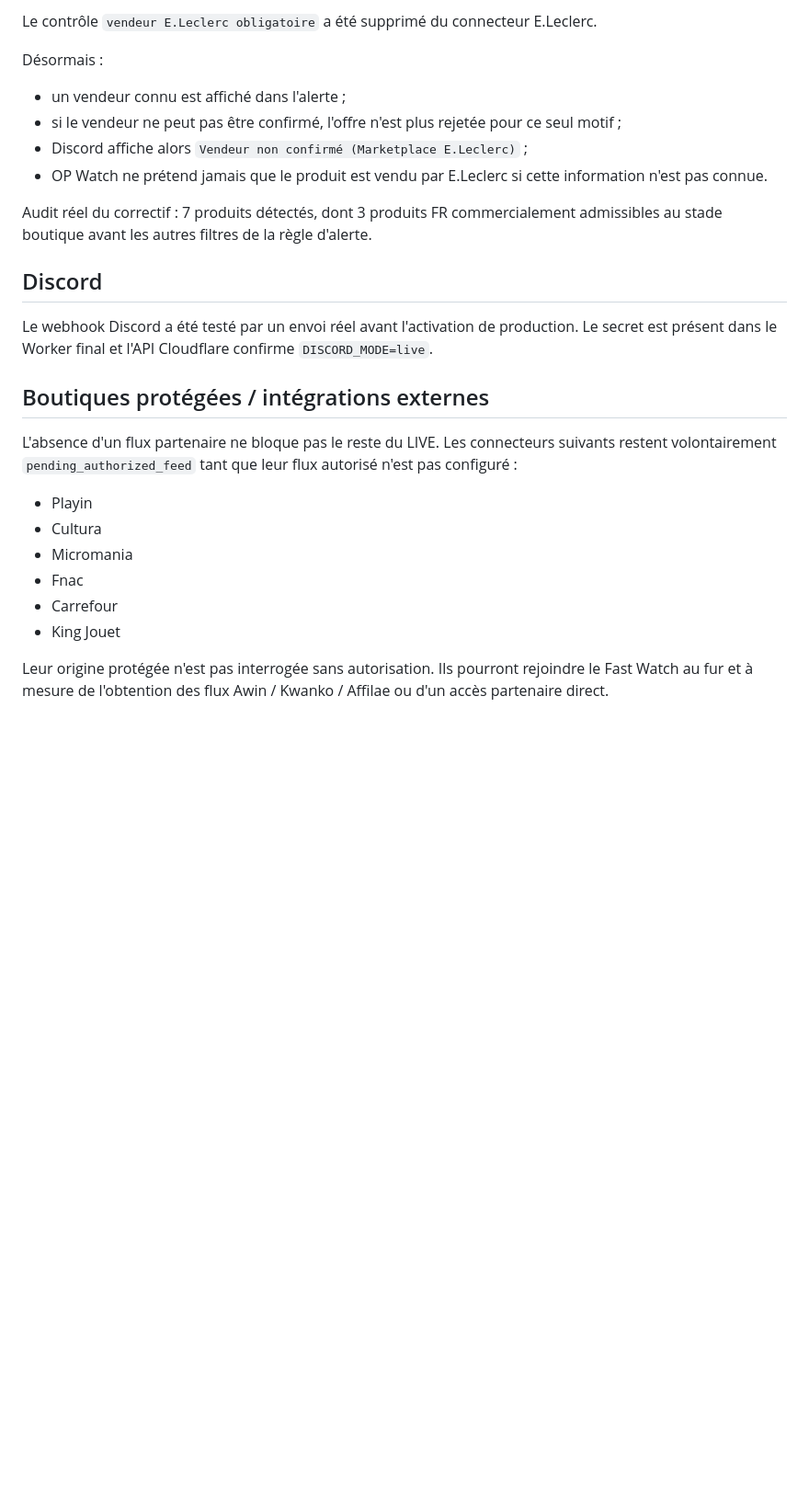
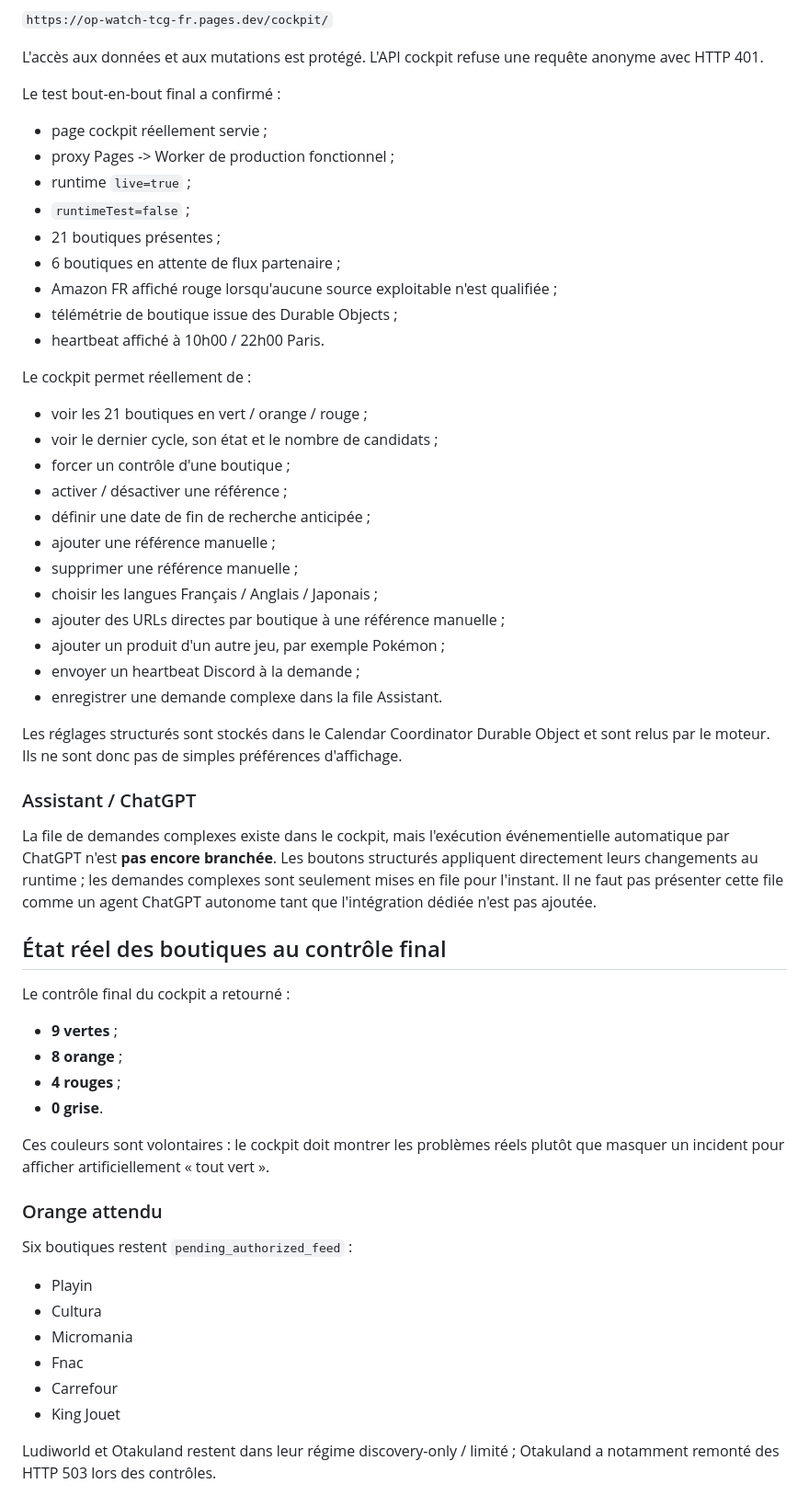
Before and after one commit to jeremtoupro-coder/tcg-watch-maxireves-op17, a Markdown page: cloudflare-worker/docs/PRODUCTION_LIVE_STATUS.md, the part around one of its changes. Shown at 92% size. GitHub-like rendering; blank space fills up the shorter version.

```diff
--- a/cloudflare-worker/docs/PRODUCTION_LIVE_STATUS.md
+++ b/cloudflare-worker/docs/PRODUCTION_LIVE_STATUS.md
@@ -75,22 +52,55 @@ Le test de cadence réel isolé `1 Discovery + 14 Fast Watch` a également pass
 
-Le contrôle `vendeur E.Leclerc obligatoire` a été supprimé du connecteur E.Leclerc.
+`https://op-watch-tcg-fr.pages.dev/cockpit/`
 
-Désormais :
+L'accès aux données et aux mutations est protégé. L'API cockpit refuse une requête anonyme avec HTTP 401.
 
-- un vendeur connu est affiché dans l'alerte ;
-- si le vendeur ne peut pas être confirmé, l'offre n'est plus rejetée pour ce seul motif ;
-- Discord affiche alors `Vendeur non confirmé (Marketplace E.Leclerc)` ;
-- OP Watch ne prétend jamais que le produit est vendu par E.Leclerc si cette information n'est pas connue.
+Le test bout-en-bout final a confirmé :
 
-Audit réel du correctif : 7 produits détectés, dont 3 produits FR commercialement admissibles au stade boutique avant les autres filtres de la règle d'alerte.
+- page cockpit réellement servie ;
+- proxy Pages -> Worker de production fonctionnel ;
+- runtime `live=true` ;
+- `runtimeTest=false` ;
+- 21 boutiques présentes ;
+- 6 boutiques en attente de flux partenaire ;
+- Amazon FR affiché rouge lorsqu'aucune source exploitable n'est qualifiée ;
+- télémétrie de boutique issue des Durable Objects ;
+- heartbeat affiché à 10h00 / 22h00 Paris.
 
-## Discord
+Le cockpit permet réellement de :
 
-Le webhook Discord a été testé par un envoi réel avant l'activation de production. Le secret est présent dans le Worker final et l'API Cloudflare confirme `DISCORD_MODE=live`.
+- voir les 21 boutiques en vert / orange / rouge ;
+- voir le dernier cycle, son état et le nombre de candidats ;
+- forcer un contrôle d'une boutique ;
+- activer / désactiver une référence ;
+- définir une date de fin de recherche anticipée ;
+- ajouter une référence manuelle ;
+- supprimer une référence manuelle ;
+- choisir les langues Français / Anglais / Japonais ;
+- ajouter des URLs directes par boutique à une référence manuelle ;
+- ajouter un produit d'un autre jeu, par exemple Pokémon ;
+- envoyer un heartbeat Discord à la demande ;
+- enregistrer une demande complexe dans la file Assistant.
 
-## Boutiques protégées / intégrations externes
+Les réglages structurés sont stockés dans le Calendar Coordinator Durable Object et sont relus par le moteur. Ils ne sont donc pas de simples préférences d'affichage.
 
-L'absence d'un flux partenaire ne bloque pas le reste du LIVE. Les connecteurs suivants restent volontairement `pending_authorized_feed` tant que leur flux autorisé n'est pas configuré :
+### Assistant / ChatGPT
+
+La file de demandes complexes existe dans le cockpit, mais l'exécution événementielle automatique par ChatGPT n'est **pas encore branchée**. Les boutons structurés appliquent directement leurs changements au runtime ; les demandes complexes sont seulement mises en file pour l'instant. Il ne faut pas présenter cette file comme un agent ChatGPT autonome tant que l'intégration dédiée n'est pas ajoutée.
+
+## État réel des boutiques au contrôle final
+
+Le contrôle final du cockpit a retourné :
+
+- **9 vertes** ;
+- **8 orange** ;
+- **4 rouges** ;
+- **0 grise**.
+
+Ces couleurs sont volontaires : le cockpit doit montrer les problèmes réels plutôt que masquer un incident pour afficher artificiellement « tout vert ».
+
+### Orange attendu
+
+Six boutiques restent `pending_authorized_feed` :
 
 - Playin
 - Cultura
@@ -99,5 +109,5 @@ L'absence d'un flux partenaire ne bloque pas le reste du LIVE. Les connecteurs s
 - Carrefour
 - King Jouet
 
-Leur origine protégée n'est pas interrogée sans autorisation. Ils pourront rejoindre le Fast Watch au fur et à mesure de l'obtention des flux Awin / Kwanko / Affilae ou d'un accès partenaire direct.
+Ludiworld et Otakuland restent dans leur régime discovery-only / limité ; Otakuland a notamment remonté des HTTP 503 lors des contrôles.
 
```
Also changed, not shown: other parts of cloudflare-worker/docs/PRODUCTION_LIVE_STATUS.md (+48 -47 lines).
